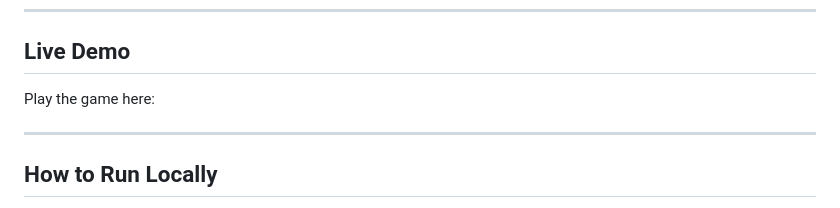
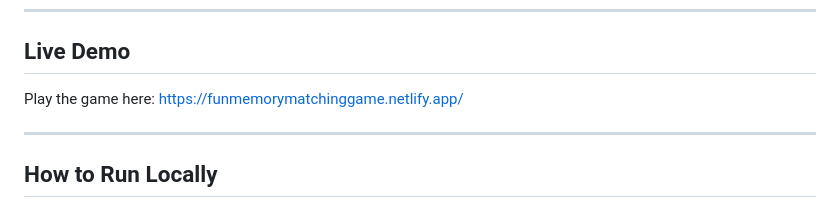
Before and after one commit to rz326/Memory-Matching-Game, a Markdown page: README.md, the part around the change. GitHub-like rendering.

```diff
--- a/README.md
+++ b/README.md
@@ -252,7 +252,7 @@ Clear separation of concerns improves readability and maintainability.
 
 ## Live Demo
 
-Play the game here:
+Play the game here: https://funmemorymatchinggame.netlify.app/
 
 ---
 
```
